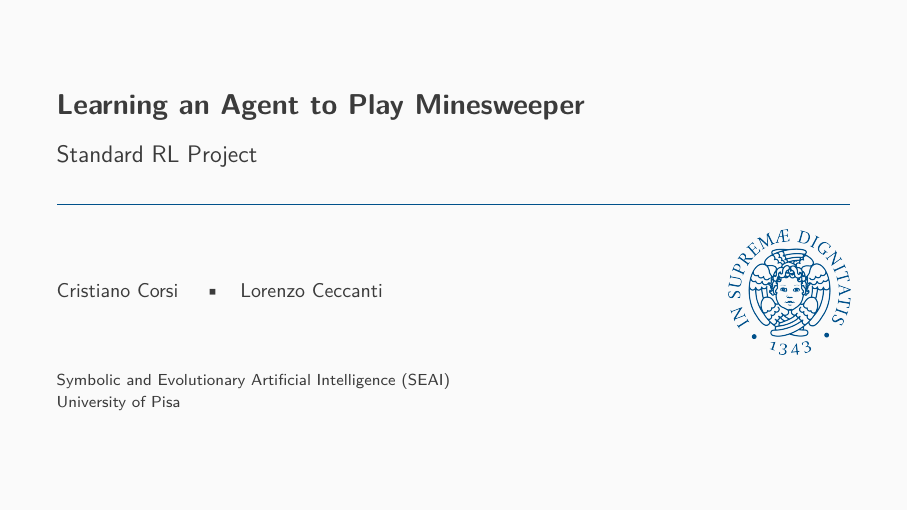
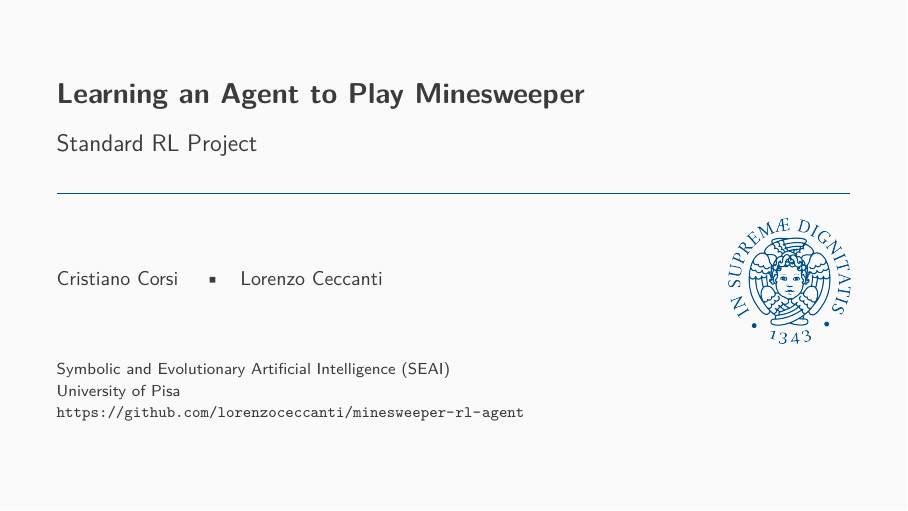
Before and after one commit to lorenzoceccanti/minesweeper-rl-agent, LaTeX slides (report/slides.tex, which reads report/sections/00-frontmatter.tex): page 1 of 24. Compiled offline with pdfLaTeX.

Commit message:
added project repository link to the frontmatter

```diff
--- a/report/sections/00-frontmatter.tex
+++ b/report/sections/00-frontmatter.tex
@@ -11,7 +11,8 @@
 \subtitle{\projectsubtitle}
 
 \author{Cristiano Corsi \quad\textbullet\quad Lorenzo Ceccanti}
-\institute{Symbolic and Evolutionary Artificial Intelligence (SEAI) \\ University of Pisa}
+\newcommand{\projectrepo}{https://github.com/lorenzoceccanti/minesweeper-rl-agent}
+\institute{Symbolic and Evolutionary Artificial Intelligence (SEAI) \\ University of Pisa \\ \url{\projectrepo}}
 \date{}
 
 
```
